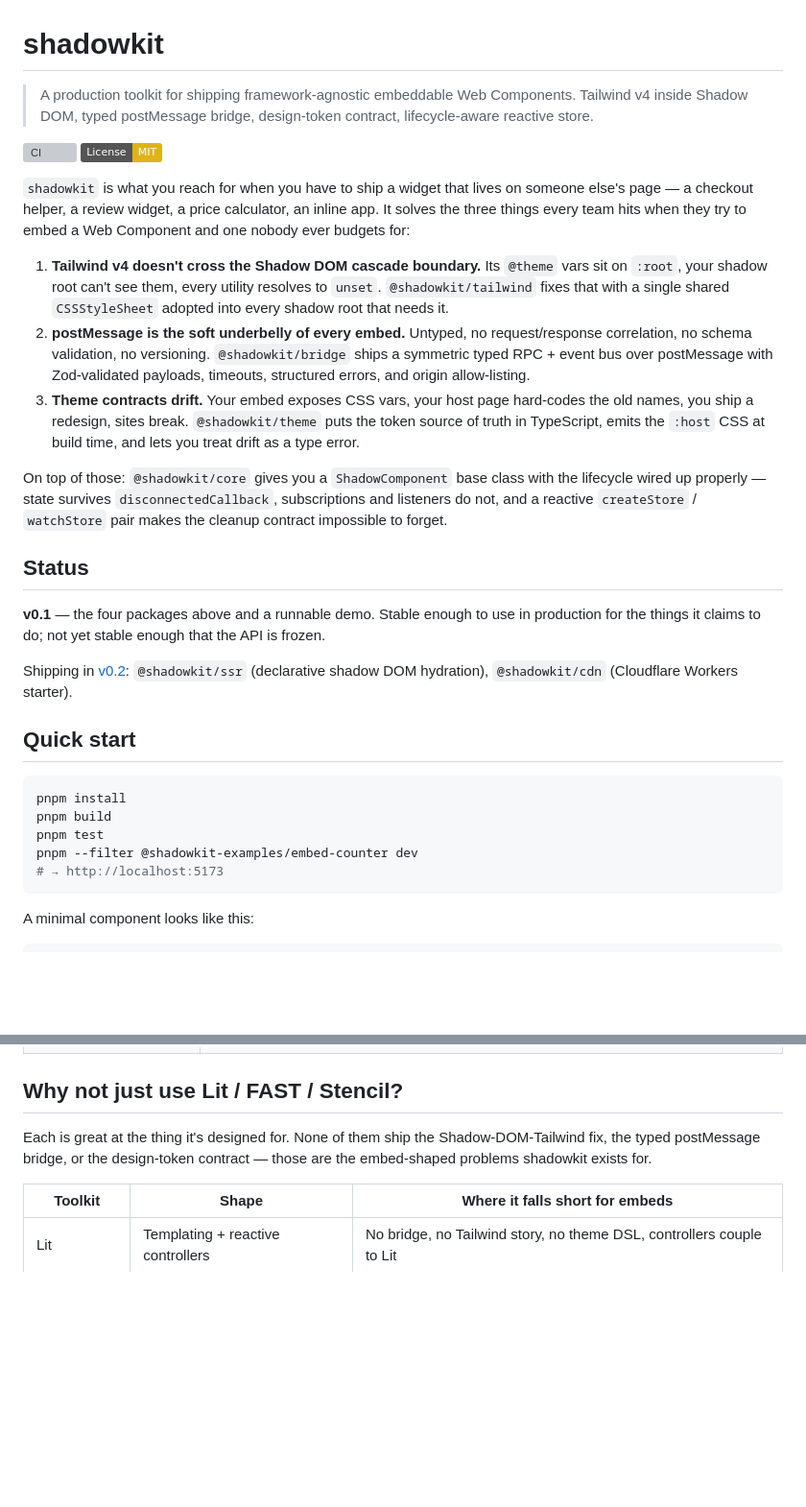
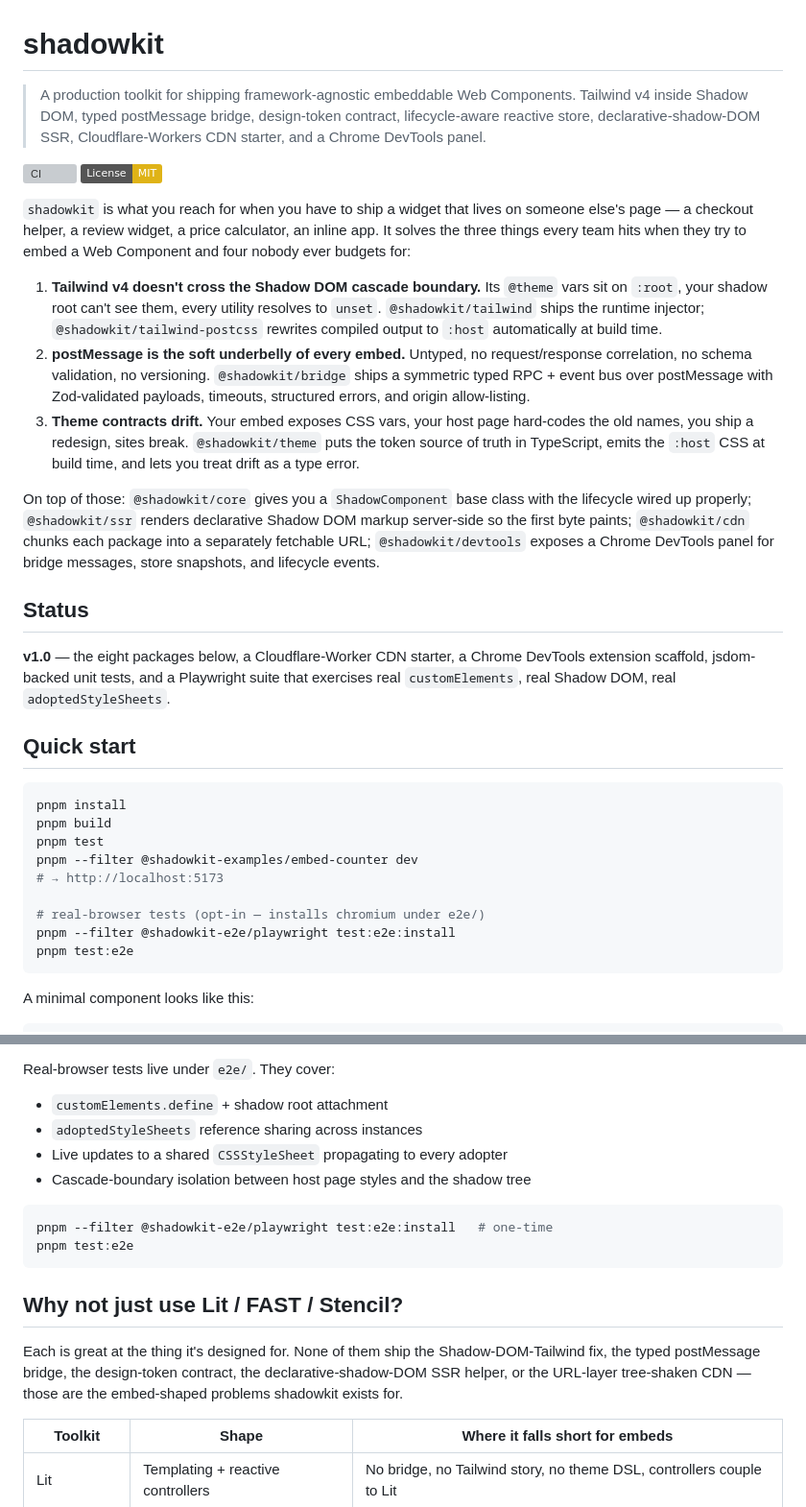
Before and after one commit to mateokadiu/shadowkit, a Markdown page: README.md, 2 parts joined by grey strips. Shown at 96% size. Drawn GitHub-style; badges without logos; blank space fills up the shorter version; grey boxes are pictures that could not be loaded.

````diff
--- a/README.md
+++ b/README.md
@@ -1,7 +1,9 @@
 # shadowkit
 
 > A production toolkit for shipping framework-agnostic embeddable Web Components.
-> Tailwind v4 inside Shadow DOM, typed postMessage bridge, design-token contract, lifecycle-aware reactive store.
+> Tailwind v4 inside Shadow DOM, typed postMessage bridge, design-token contract,
+> lifecycle-aware reactive store, declarative-shadow-DOM SSR, Cloudflare-Workers
+> CDN starter, and a Chrome DevTools panel.
 
 [![CI](https://github.com/mateokadiu/shadowkit/actions/workflows/ci.yml/badge.svg)](https://github.com/mateokadiu/shadowkit/actions/workflows/ci.yml)
 [![License: MIT](https://img.shields.io/badge/License-MIT-yellow.svg)](./LICENSE)
@@ -9,12 +11,13 @@
 `shadowkit` is what you reach for when you have to ship a widget that lives on
 someone else's page — a checkout helper, a review widget, a price calculator,
 an inline app. It solves the three things every team hits when they try to
-embed a Web Component and one nobody ever budgets for:
+embed a Web Component and four nobody ever budgets for:
 
 1. **Tailwind v4 doesn't cross the Shadow DOM cascade boundary.** Its `@theme`
    vars sit on `:root`, your shadow root can't see them, every utility resolves
-   to `unset`. `@shadowkit/tailwind` fixes that with a single shared
-   `CSSStyleSheet` adopted into every shadow root that needs it.
+   to `unset`. `@shadowkit/tailwind` ships the runtime injector;
+   `@shadowkit/tailwind-postcss` rewrites compiled output to `:host`
+   automatically at build time.
 2. **postMessage is the soft underbelly of every embed.** Untyped, no
    request/response correlation, no schema validation, no versioning.
    `@shadowkit/bridge` ships a symmetric typed RPC + event bus over postMessage
@@ -26,18 +29,18 @@ embed a Web Component and one nobody ever budgets for:
    `:host` CSS at build time, and lets you treat drift as a type error.
 
 On top of those: `@shadowkit/core` gives you a `ShadowComponent` base class
-with the lifecycle wired up properly — state survives `disconnectedCallback`,
-subscriptions and listeners do not, and a reactive `createStore` /
-`watchStore` pair makes the cleanup contract impossible to forget.
+with the lifecycle wired up properly; `@shadowkit/ssr` renders declarative
+Shadow DOM markup server-side so the first byte paints; `@shadowkit/cdn`
+chunks each package into a separately fetchable URL; `@shadowkit/devtools`
+exposes a Chrome DevTools panel for bridge messages, store snapshots, and
+lifecycle events.
 
 ## Status
 
-**v0.1** — the four packages above and a runnable demo. Stable enough to use
-in production for the things it claims to do; not yet stable enough that the
-API is frozen.
-
-Shipping in [v0.2](#roadmap): `@shadowkit/ssr` (declarative shadow DOM
-hydration), `@shadowkit/cdn` (Cloudflare Workers starter).
+**v1.0** — the eight packages below, a Cloudflare-Worker CDN starter, a
+Chrome DevTools extension scaffold, jsdom-backed unit tests, and a Playwright
+suite that exercises real `customElements`, real Shadow DOM, real
+`adoptedStyleSheets`.
 
 ## Quick start
 
@@ -47,6 +50,10 @@ pnpm build
 pnpm test
 pnpm --filter @shadowkit-examples/embed-counter dev
 # → http://localhost:5173
+
+# real-browser tests (opt-in — installs chromium under e2e/)
+pnpm --filter @shadowkit-e2e/playwright test:e2e:install
+pnpm test:e2e
 ```
 
 A minimal component looks like this:
@@ -112,9 +190,21 @@ defineElement("review-widget", ReviewWidget);
+Real-browser tests live under `e2e/`. They cover:
+
+- `customElements.define` + shadow root attachment
+- `adoptedStyleSheets` reference sharing across instances
+- Live updates to a shared `CSSStyleSheet` propagating to every adopter
+- Cascade-boundary isolation between host page styles and the shadow tree
+
+```bash
+pnpm --filter @shadowkit-e2e/playwright test:e2e:install   # one-time
+pnpm test:e2e
+```
 
 ## Why not just use Lit / FAST / Stencil?
 
 Each is great at the thing it's designed for. None of them ship the
-Shadow-DOM-Tailwind fix, the typed postMessage bridge, or the design-token
-contract — those are the embed-shaped problems shadowkit exists for.
+Shadow-DOM-Tailwind fix, the typed postMessage bridge, the design-token
+contract, the declarative-shadow-DOM SSR helper, or the URL-layer tree-shaken
+CDN — those are the embed-shaped problems shadowkit exists for.
 
 | Toolkit       | Shape                              | Where it falls short for embeds                                           |
 | ------------- | ---------------------------------- | ------------------------------------------------------------------------- |
````
Also changed, not shown: other parts of README.md (+77 -19 lines).
